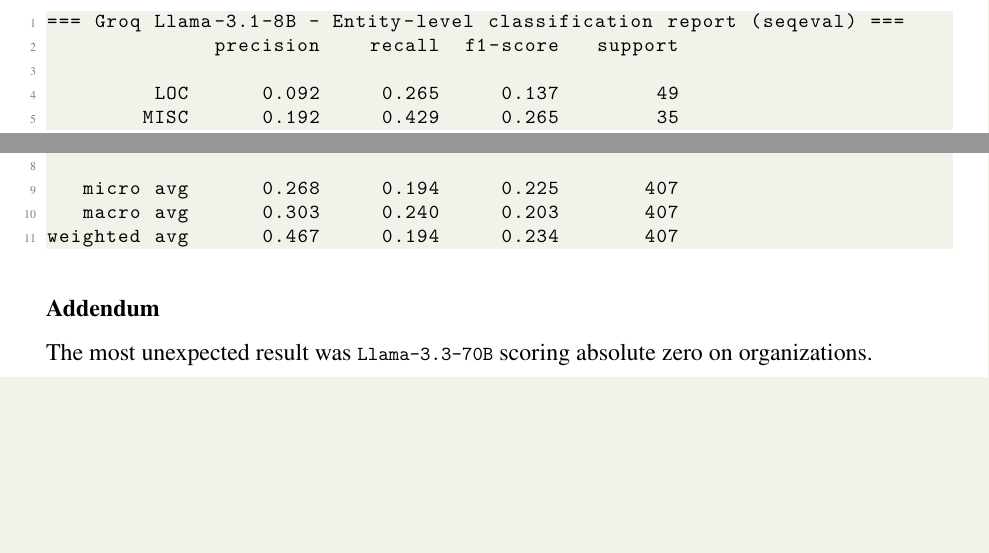
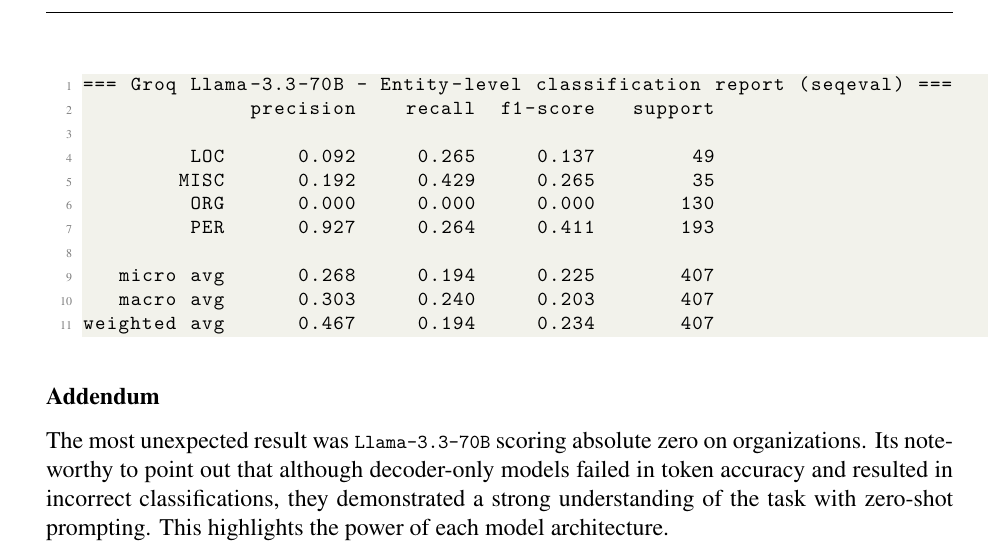
Before and after one commit to gpetrousov/nlp_assignments_demokritos, a LaTeX thesis (assignment3/report_src/report.tex): two parts of pages 9 and 10 of 11 before the commit and part of page 10 of 11 after it, the two joined at a grey line, cut so that both start at the same text, the shorter picture padded with empty space. Compiled offline with XeLaTeX.

Commit message:
Fix addendum to include my notes

```diff
--- a/assignment3/report_src/report.tex
+++ b/assignment3/report_src/report.tex
@@ -726,8 +726,9 @@
 
 Even though we used a much larger model (\lstinline{Llama-3.3-70B}), the scores barely improved and are still way lower than the encoder-only models from tasks 1 and 8. Also, the 70B model took 6:48 just to finish 200 sentences, while the fine-tuned encoder models ran the same data in only a few milliseconds. To conclude, big decoder models are way too slow and don't perform as well as smaller, dedicated encoders, on token-level tagging tasks.
 
+\begin{minipage}{\linewidth}
 \begin{lstlisting}
-=== Groq Llama-3.1-8B — Entity-level classification report (seqeval) ===
+=== Groq Llama-3.3-70B — Entity-level classification report (seqeval) ===
               precision    recall  f1-score   support
 
          LOC      0.092     0.265     0.137        49
@@ -739,13 +740,14 @@
    macro avg      0.303     0.240     0.203       407
 weighted avg      0.467     0.194     0.234       407
 \end{lstlisting}
+\end{minipage}
 
 
 %----------------------
 
 \subsection*{Addendum}
 
-The most unexpected result was \lstinline{Llama-3.3-70B} scoring absolute zero on organizations.% due to a minor tag formatting mismatch in the JSON output.
+The most unexpected result was \lstinline{Llama-3.3-70B} scoring absolute zero on organizations. Its noteworthy to point out that although decoder-only models failed in token accuracy and resulted in incorrect classifications, they demonstrated a strong understanding of the task with zero-shot prompting. This highlights the power of each model architecture.
 
 %----------------------
 
```
